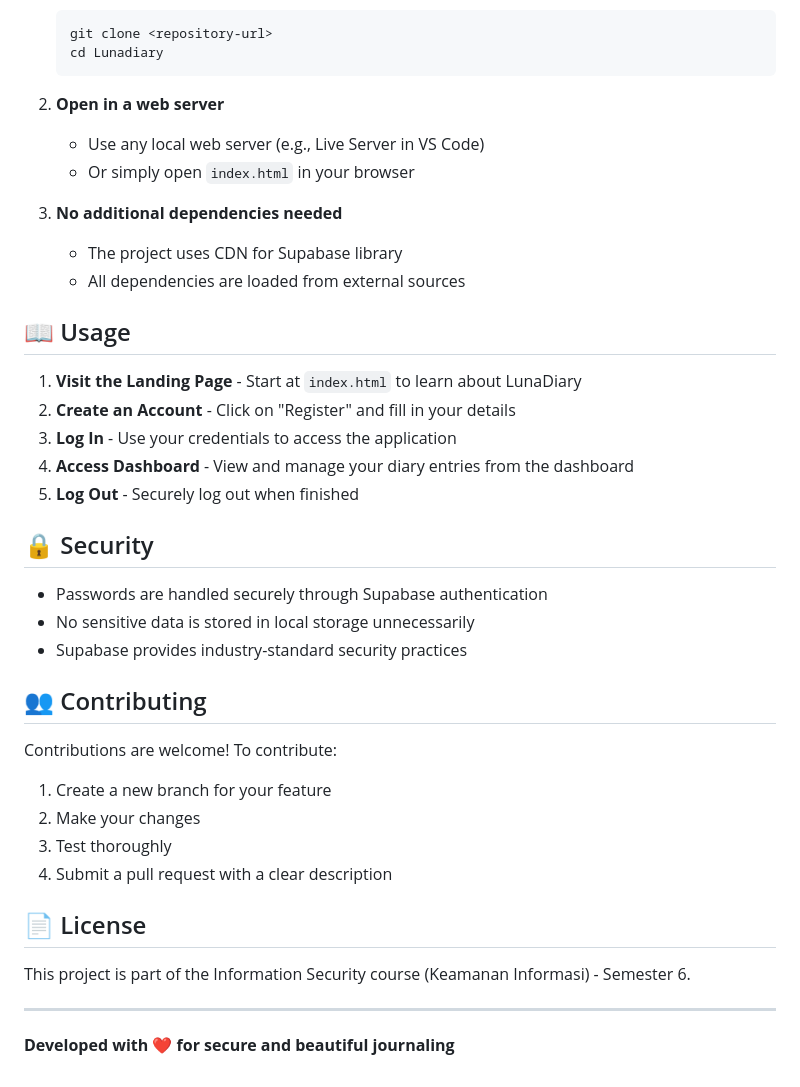
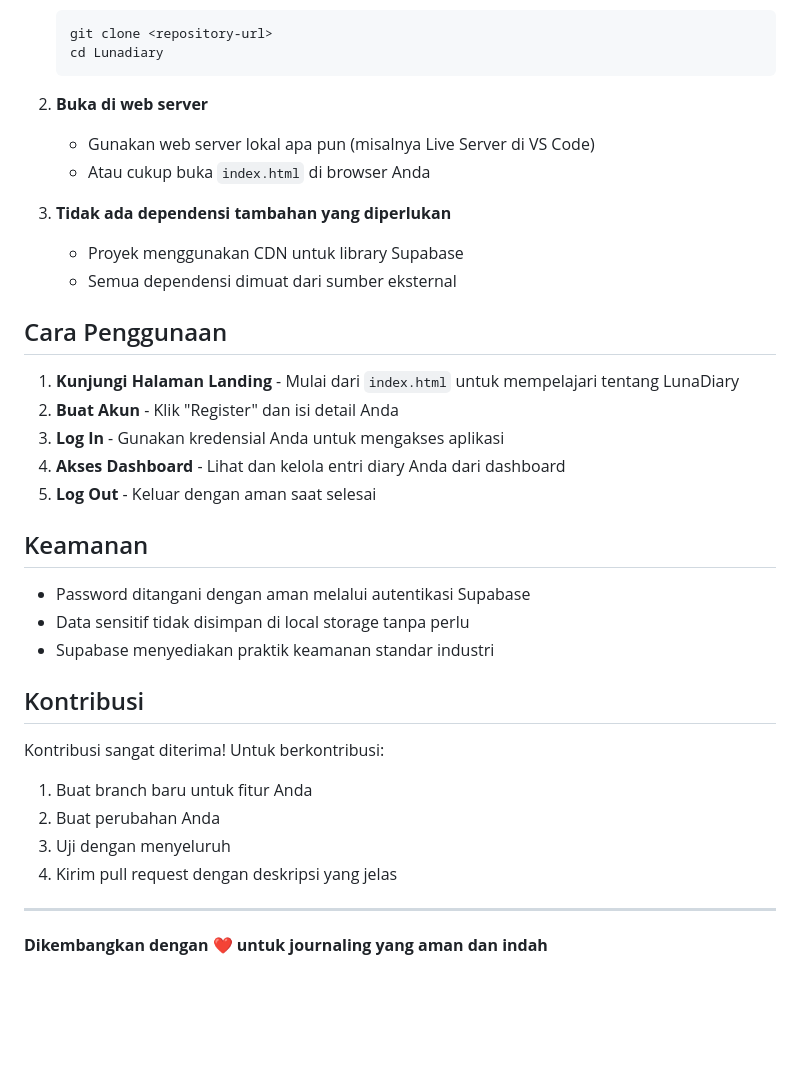
Before and after one commit to dechan26/keamanandea, a Markdown page: README.md, the part around one of its changes. Drawn GitHub-style; blank space fills up the shorter version.

````diff
--- a/README.md
+++ b/README.md
@@ -57,41 +71,37 @@ Lunadiary/
    cd Lunadiary
    ```
 
-2. **Open in a web server**
-   - Use any local web server (e.g., Live Server in VS Code)
-   - Or simply open `index.html` in your browser
+2. **Buka di web server**
+   - Gunakan web server lokal apa pun (misalnya Live Server di VS Code)
+   - Atau cukup buka `index.html` di browser Anda
 
-3. **No additional dependencies needed**
-   - The project uses CDN for Supabase library
-   - All dependencies are loaded from external sources
+3. **Tidak ada dependensi tambahan yang diperlukan**
+   - Proyek menggunakan CDN untuk library Supabase
+   - Semua dependensi dimuat dari sumber eksternal
 
-## 📖 Usage
+## Cara Penggunaan
 
-1. **Visit the Landing Page** - Start at `index.html` to learn about LunaDiary
-2. **Create an Account** - Click on "Register" and fill in your details
-3. **Log In** - Use your credentials to access the application
-4. **Access Dashboard** - View and manage your diary entries from the dashboard
-5. **Log Out** - Securely log out when finished
+1. **Kunjungi Halaman Landing** - Mulai dari `index.html` untuk mempelajari tentang LunaDiary
+2. **Buat Akun** - Klik "Register" dan isi detail Anda
+3. **Log In** - Gunakan kredensial Anda untuk mengakses aplikasi
+4. **Akses Dashboard** - Lihat dan kelola entri diary Anda dari dashboard
+5. **Log Out** - Keluar dengan aman saat selesai
 
-## 🔒 Security
+## Keamanan
 
-- Passwords are handled securely through Supabase authentication
-- No sensitive data is stored in local storage unnecessarily
-- Supabase provides industry-standard security practices
+- Password ditangani dengan aman melalui autentikasi Supabase
+- Data sensitif tidak disimpan di local storage tanpa perlu
+- Supabase menyediakan praktik keamanan standar industri
 
-## 👥 Contributing
+## Kontribusi
 
-Contributions are welcome! To contribute:
+Kontribusi sangat diterima! Untuk berkontribusi:
 
-1. Create a new branch for your feature
-2. Make your changes
-3. Test thoroughly
-4. Submit a pull request with a clear description
-
-## 📄 License
-
-This project is part of the Information Security course (Keamanan Informasi) - Semester 6.
+1. Buat branch baru untuk fitur Anda
+2. Buat perubahan Anda
+3. Uji dengan menyeluruh
+4. Kirim pull request dengan deskripsi yang jelas
 
 ---
 
-**Developed with ❤️ for secure and beautiful journaling**
+**Dikembangkan dengan ❤️ untuk journaling yang aman dan indah**
````
Also changed, not shown: other parts of README.md (+47 -33 lines).
